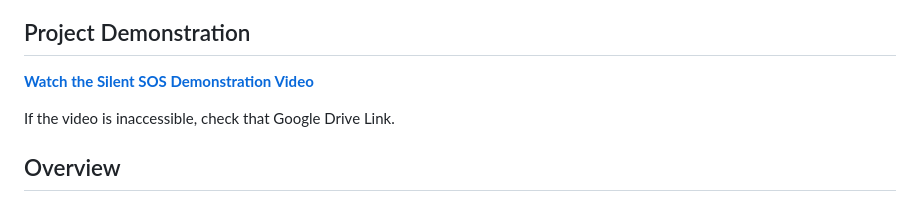
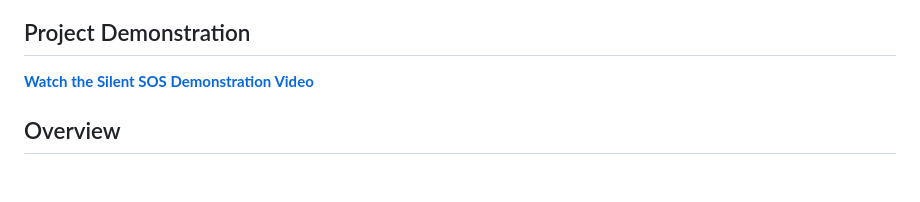
Before and after one commit to mdighouse2006-cn/silent-sos, a Markdown page: README.md, the part around the change. Drawn GitHub-style; blank space fills up the shorter version.

```diff
--- a/README.md
+++ b/README.md
@@ -11,8 +11,6 @@ Silent SOS is a browser-based Progressive Web App (PWA) designed to enable discr
 ## Project Demonstration
 
 **[Watch the Silent SOS Demonstration Video](https://drive.google.com/file/d/1v3m12jE2PWNOE4jL-Zr4SrB4dyT7rFOb/view?usp=drivesdk)**
-
-If the video is inaccessible, check that Google Drive Link.
 
 ## Overview
 
```
